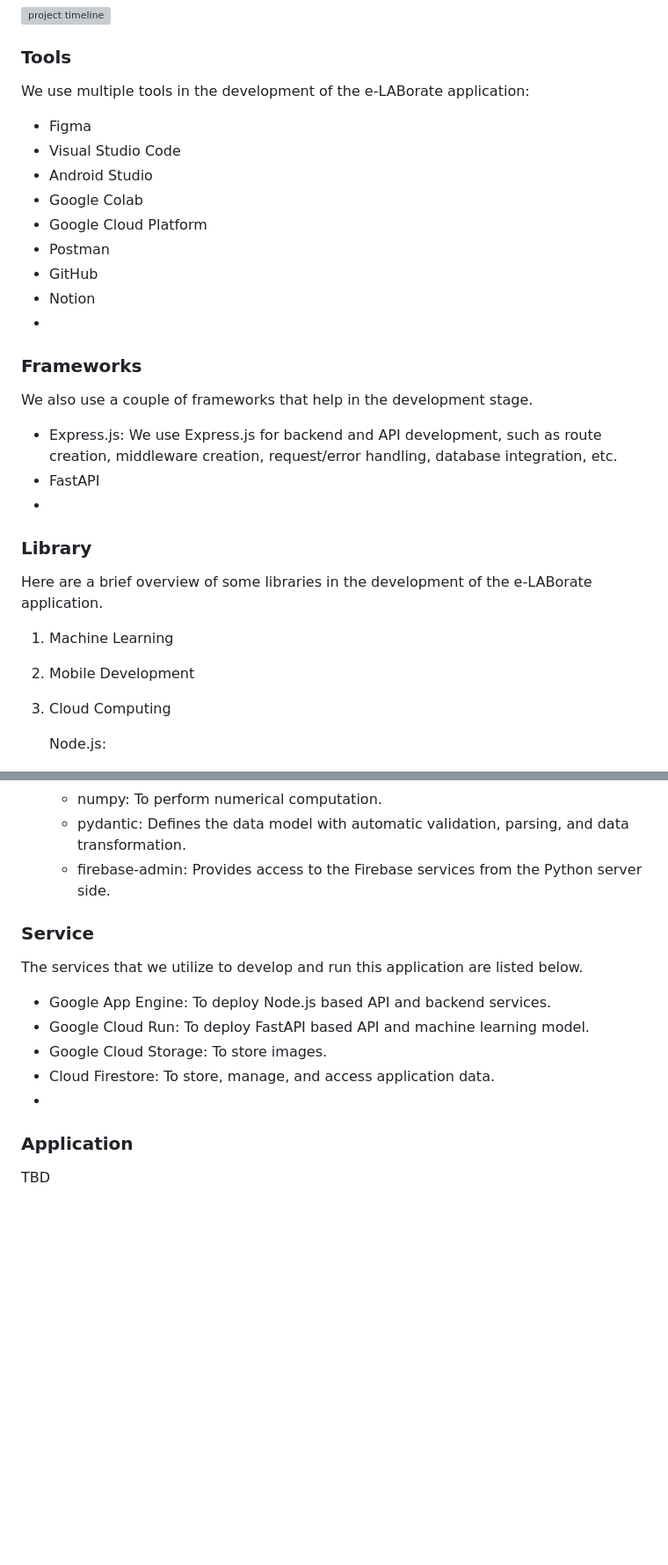
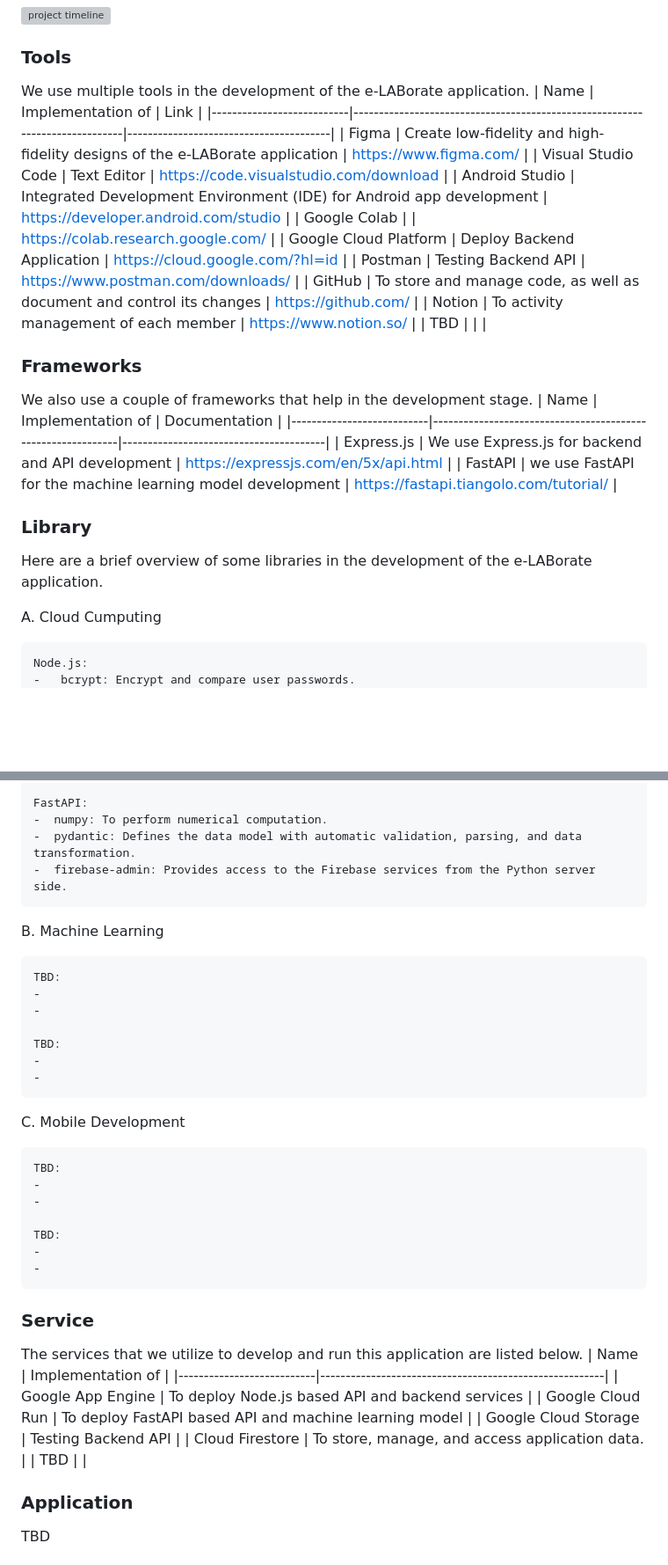
Before and after one commit to anjangpangesu/E-LABorate, a Markdown page: README.md, 2 parts joined by grey strips. Shown at 88% size. GitHub-like rendering; blank space fills up the shorter version; grey boxes are pictures that could not be loaded.

```diff
--- a/README.md
+++ b/README.md
@@ -27,28 +27,30 @@ The following is a project schedule for making the e-LABorate application.
 
 
 ### Tools
-We use multiple tools in the development of the e-LABorate application:
--   Figma
--   Visual Studio Code
--   Android Studio
--   Google Colab
--   Google Cloud Platform
--   Postman
--   GitHub
--   Notion
--
+We use multiple tools in the development of the e-LABorate application.
+|            Name           |                               Implementation of                             |                   Link                 |
+|---------------------------|-----------------------------------------------------------------------------|----------------------------------------|
+| Figma                     | Create low-fidelity and high-fidelity designs of the e-LABorate application | https://www.figma.com/                 |
+| Visual Studio Code        | Text Editor                                                                 | https://code.visualstudio.com/download |
+| Android Studio            | Integrated Development Environment (IDE) for Android app development        | https://developer.android.com/studio   |
+| Google Colab              |                                                                             | https://colab.research.google.com/     |
+| Google Cloud Platform     | Deploy Backend Application                                                  | https://cloud.google.com/?hl=id        |
+| Postman                   | Testing Backend API                                                         | https://www.postman.com/downloads/     |
+| GitHub                    | To store and manage code, as well as document and control its changes       | https://github.com/                    |
+| Notion                    | To activity management of each member                                       | https://www.notion.so/                 |
+| TBD                       |                                                                             |                                        |
 
 ### Frameworks
 We also use a couple of frameworks that help in the development stage.
--   Express.js: We use Express.js for backend and API development, such as route creation, middleware creation, request/error handling, database integration, etc.
--   FastAPI
--
+|            Name           |                       Implementation of                     |              Documentation             |
+|---------------------------|-------------------------------------------------------------|----------------------------------------|
+| Express.js                | We use Express.js for backend and API development           | https://expressjs.com/en/5x/api.html   |
+| FastAPI                   | we use FastAPI for the machine learning model development   | https://fastapi.tiangolo.com/tutorial/ |
 
 ### Library
 Here are a brief overview of some libraries in the development of the e-LABorate application.
-1.  Machine Learning
-2.  Mobile Development
-3.  Cloud Computing
+
+A. Cloud Cumputing
 
     Node.js:
     -   bcrypt: Encrypt and compare user passwords.
@@ -65,13 +67,35 @@ Here are a brief overview of some libraries in the development of the e-LABorate
     -  pydantic: Defines the data model with automatic validation, parsing, and data transformation.
     -  firebase-admin: Provides access to the Firebase services from the Python server side.
 
+B. Machine Learning
+
+    TBD:
+    -
+    -
+
+    TBD:
+    -
+    -
+
+C. Mobile Development
+
+    TBD:
+    -
+    -
+
+    TBD:
+    -
+    -
+
 ### Service
 The services that we utilize to develop and run this application are listed below.
--   Google App Engine: To deploy Node.js based API and backend services.
--   Google Cloud Run: To deploy FastAPI based API and machine learning model.
--   Google Cloud Storage: To store images.
--   Cloud Firestore: To store, manage, and access application data.
--
+|            Name           |                  Implementation of                     |
+|---------------------------|--------------------------------------------------------|
+| Google App Engine         | To deploy Node.js based API and backend services       |
+| Google Cloud Run          | To deploy FastAPI based API and machine learning model |
+| Google Cloud Storage      | Testing Backend API                                    |
+| Cloud Firestore           | To store, manage, and access application data.         |
+| TBD                       |                                                        |
 
 ### Application
 TBD
```
